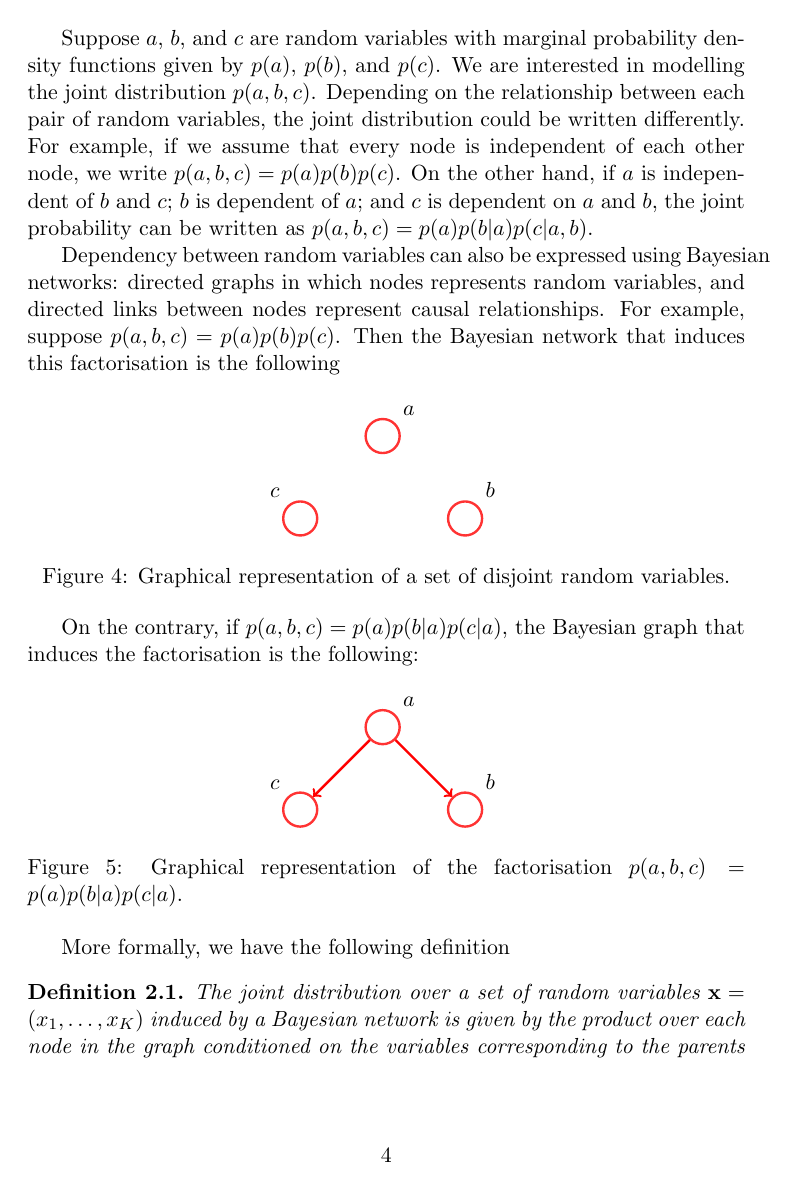
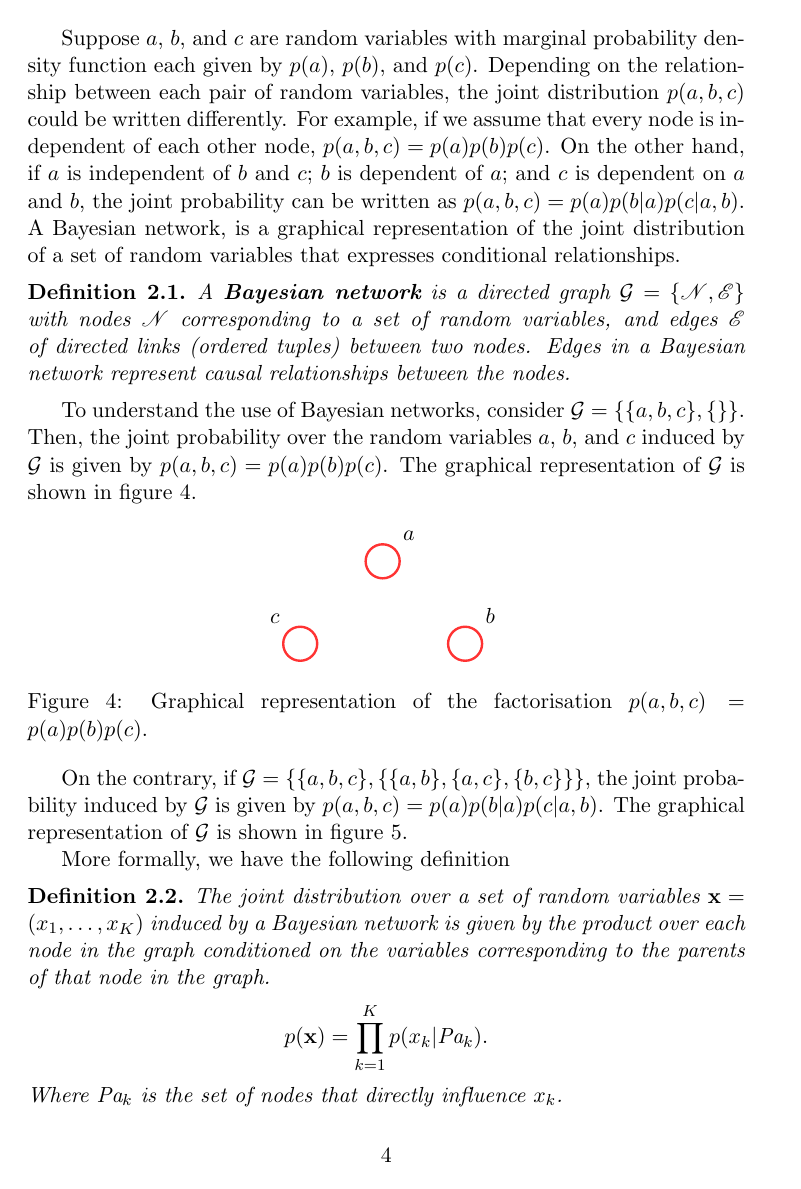
Before and after one commit to gerdm/msc-dissertation, a LaTeX thesis (dissertation/lds-kf.tex): page 4 of 32. Compiled offline with pdfLaTeX.

Commit message:
draft-feat: bayesian networks
* Formalise definition of a bayesian network,
* better wording,
* add additional examples

```diff
--- a/dissertation/lds-kf.tex
+++ b/dissertation/lds-kf.tex
@@ -10,6 +10,7 @@
 \usepackage{natbib}
 \usepackage{bibentry}
 \usepackage[nottoc]{tocbibind}
+\usepackage{mathrsfs}
 
 \usepackage{mathtools}
 \mathtoolsset{showonlyrefs}
@@ -117,24 +118,28 @@ A useful way to analyse the structure of a joint distributions over random varia
 
 % The main subject in this subsection is to motivate the use of graphs for representing the joint distribution over random variables.
-Suppose $a$, $b$, and $c$ are random variables with marginal probability density functions given by $p(a)$, $p(b)$, and $p(c)$. We are interested in modelling the joint distribution $p(a,b,c)$. Depending on the relationship between each pair of random variables, the joint distribution could be written differently. For example, if we assume that every node is independent of each other node, we write $p(a,b,c) = p(a) p(b) p(c)$. On the other hand, if $a$ is independent of $b$ and $c$; $b$ is dependent of $a$; and $c$ is dependent on $a$ and $b$, the joint probability can be written as $p(a,b,c) = p(a) p(b \vert a) p(c \vert a, b)$.
+Suppose $a$, $b$, and $c$ are random variables with marginal probability density function each given by $p(a)$, $p(b)$, and $p(c)$. Depending on the relationship between each pair of random variables, the joint distribution $p(a,b,c)$ could be written differently. For example, if we assume that every node is independent of each other node, $p(a,b,c) = p(a) p(b) p(c)$. On the other hand, if $a$ is independent of $b$ and $c$; $b$ is dependent of $a$; and $c$ is dependent on $a$ and $b$, the joint probability can be written as $p(a,b,c) = p(a) p(b \vert a) p(c \vert a, b)$. A Bayesian network, is a graphical representation of the joint distribution of a set of random variables that expresses conditional relationships.
+
+\begin{definition}
+	A \textbf{Bayesian network} is a directed graph $\mathcal G = \{\mathscr{N}, \mathscr{E}\}$ with nodes $\mathscr{N}$ corresponding to a set of random variables, and edges $\mathscr{E}$ of directed links (ordered tuples) between two nodes. Edges in a Bayesian network represent causal relationships between the nodes.
+\end{definition}
 
 % provide two or three examples of factorisation using bayesian networks
-Dependency between random variables can also be expressed using Bayesian networks: directed graphs in which nodes represents random variables, and directed links between nodes represent causal relationships. For example, suppose $p(a,b,c) = p(a)p(b)p(c)$. Then the Bayesian network that induces this factorisation is the following
+To understand the use of Bayesian networks, consider $\mathcal G = \{\{a, b, c\}, \{\}\}$. Then, the joint probability over the random variables $a$, $b$, and $c$ induced by $\mathcal G$ is given by $p(a,b,c) = p(a) p(b) p(c)$. The graphical representation of $\mathcal G$ is shown in figure \ref{fig:bayes-net-1}.
 
 \begin{figure}[h!]
 	\centering
 	\input{../figures/bayes-net-1.tikz}
-	\caption{Graphical representation of a set of disjoint random variables.}
-	\label{fig:lds-gm}
+	\caption{Graphical representation of the factorisation $p(a,b,c) = p(a) p(b) p(c)$.}
+	\label{fig:bayes-net-1}
 \end{figure}
 
-On the contrary, if $p(a,b,c) = p(a)p(b \vert a)p(c \vert a)$, the Bayesian graph that induces the factorisation is the following:
+On the contrary, if $\mathcal G = \{\{a,b,c\}, \{\{a, b\}, \{a, c\}, \{b, c\}\}\}$, the joint probability induced by $\mathcal G$ is given by  $p(a,b,c) = p(a)p(b \vert a)p(c \vert a, b)$. The graphical representation of $\mathcal G$ is shown in figure \ref{fig:bayes-net-2}.
 
 \begin{figure}[h!]
 	\centering
 	\input{../figures/bayes-net-2.tikz}
-	\caption{Graphical representation of the factorisation $p(a,b,c) = p(a) p(b \vert a) p(c \vert a)$.}
-	\label{fig:lds-gm}
+	\caption{Graphical representation of the factorisation $p(a,b,c) = p(a) p(b \vert a) p(c \vert a, b)$.}
+	\label{fig:bayes-net-2}
 \end{figure}
 
 
@@ -145,5 +150,6 @@ More formally, we have the following definition
 	\begin{equation}
 		p({\bf x}) = \prod_{k=1}^K p(x_k \vert \text{Pa}_k).
 	\end{equation}
+	Where $\text{Pa}_k$ is the set of nodes that directly influence $x_k$.
 \end{definition}
 
```
Also changed, not shown: figures/bayes-net-2.tikz (+1 -0 lines), dissertation/lds-kf.tex (23 more changed lines).
